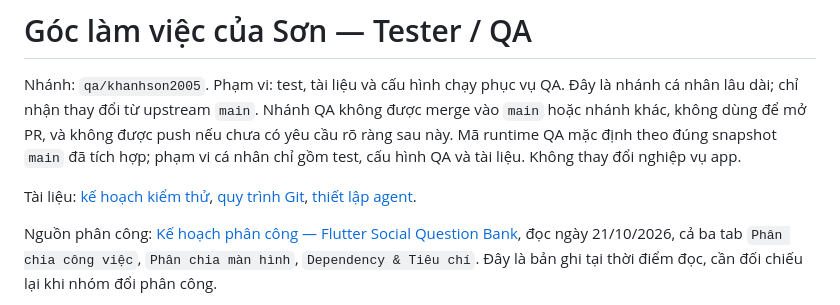
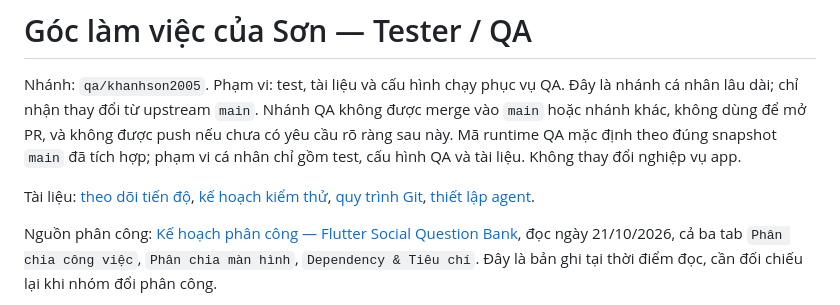
Before and after one commit to tonhulily/QuizHub, a Markdown page: QA.md, the part around the change. Drawn GitHub-style.

```diff
--- a/QA.md
+++ b/QA.md
@@ -6,7 +6,8 @@ Nhánh: `qa/khanhson2005`. Phạm vi: test, tài liệu và cấu hình chạy p
 chưa có yêu cầu rõ ràng sau này. Mã runtime QA mặc định theo đúng snapshot `main` đã
 tích hợp; phạm vi cá nhân chỉ gồm test, cấu hình QA và tài liệu. Không thay đổi nghiệp vụ app.
 
-Tài liệu: [kế hoạch kiểm thử](docs/qa/TEST_PLAN.md),
+Tài liệu: [theo dõi tiến độ](docs/qa/PROGRESS.md),
+[kế hoạch kiểm thử](docs/qa/TEST_PLAN.md),
 [quy trình Git](docs/qa/GIT_WORKFLOW.md),
 [thiết lập agent](docs/qa/AGENT_SETUP.md).
 
```
Also changed, not shown: docs/qa/PROGRESS.md (added, +87 -0 lines).
